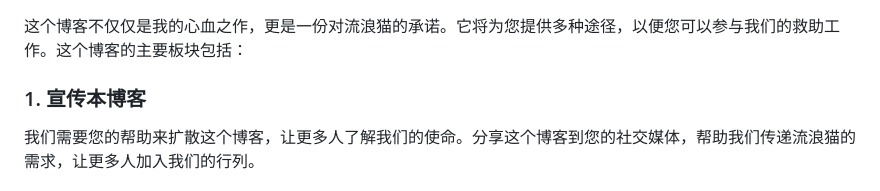
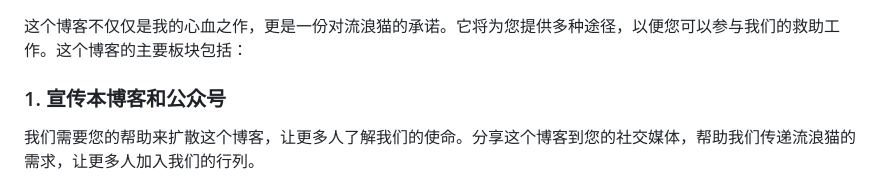
Before and after one commit to axixiansheng/CatHome, a Markdown page: README.md, the part around the change. Drawn GitHub-style.

```diff
--- a/README.md
+++ b/README.md
@@ -8,7 +8,7 @@
 
 这个博客不仅仅是我的心血之作，更是一份对流浪猫的承诺。它将为您提供多种途径，以便您可以参与我们的救助工作。这个博客的主要板块包括：
 
-### 1. 宣传本博客
+### 1. 宣传本博客和公众号
 
 我们需要您的帮助来扩散这个博客，让更多人了解我们的使命。分享这个博客到您的社交媒体，帮助我们传递流浪猫的需求，让更多人加入我们的行列。
 
```
